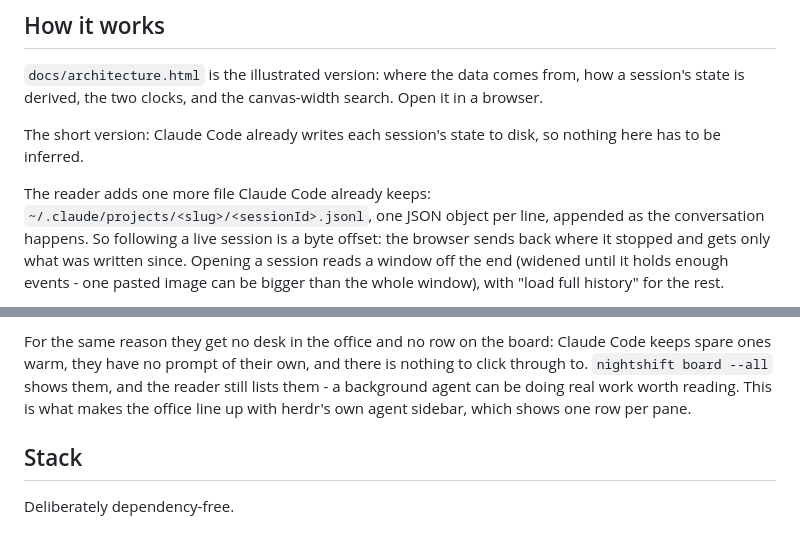
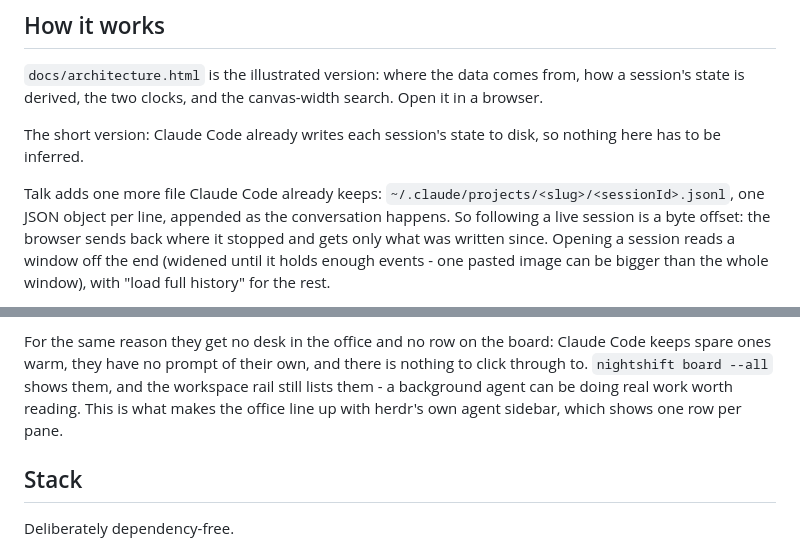
Before and after one commit to KhawLiang/nightshift, a Markdown page: README.md, 2 parts joined by grey strips. Rendered like a GitHub page.

Commit message:
readme: talk is the reader's name now
Co-Authored-By: Claude Opus 5 (1M context) <noreply@anthropic.com>
Claude-Session: https://claude.ai/code/session_01DTcaCguTB4JvQE35fEiV4B

```diff
--- a/README.md
+++ b/README.md
@@ -104,7 +104,7 @@ Open it in a browser.
 The short version: Claude Code already writes each session's state to disk, so
 nothing here has to be inferred.
 
-The reader adds one more file Claude Code already keeps:
+Talk adds one more file Claude Code already keeps:
 `~/.claude/projects/<slug>/<sessionId>.jsonl`, one JSON object per line,
 appended as the conversation happens. So following a live session is a byte
 offset: the browser sends back where it stopped and gets only what was written
@@ -154,9 +154,9 @@ which opens on click. To end one, its registry filename is its pid:
 For the same reason they get no desk in the office and no row on the board:
 Claude Code keeps spare ones warm, they have no prompt of their own, and there
 is nothing to click through to. `nightshift board --all` shows them, and the
-reader still lists them - a background agent can be doing real work worth
-reading. This is what makes the office line up with herdr's own agent sidebar,
-which shows one row per pane.
+workspace rail still lists them - a background agent can be doing real work
+worth reading. This is what makes the office line up with herdr's own agent
+sidebar, which shows one row per pane.
 
 ## Stack
 
```
